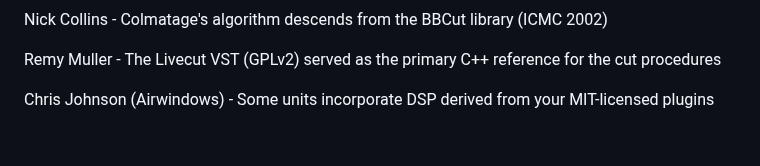
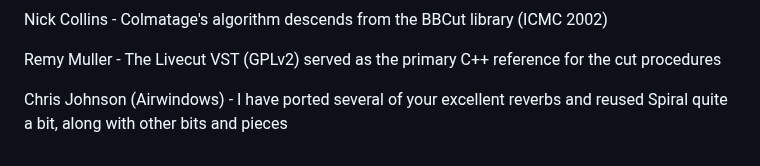
Before and after one commit to stolmine/er-301-habitat, a Markdown page: README.md, the part around the change. GitHub-like rendering.

Commit message:
[hab:readme-airwindows-attribution] reword the Airwindows acknowledgement
Co-Authored-By: Claude Fable 5 <noreply@anthropic.com>

```diff
--- a/README.md
+++ b/README.md
@@ -359,4 +359,4 @@ Nick Collins - Colmatage's algorithm descends from the BBCut library (ICMC 2002)
 
 Remy Muller - The Livecut VST (GPLv2) served as the primary C++ reference for the cut procedures
 
-Chris Johnson (Airwindows) - Some units incorporate DSP derived from your MIT-licensed plugins
+Chris Johnson (Airwindows) - I have ported several of your excellent reverbs and reused Spiral quite a bit, along with other bits and pieces
```
